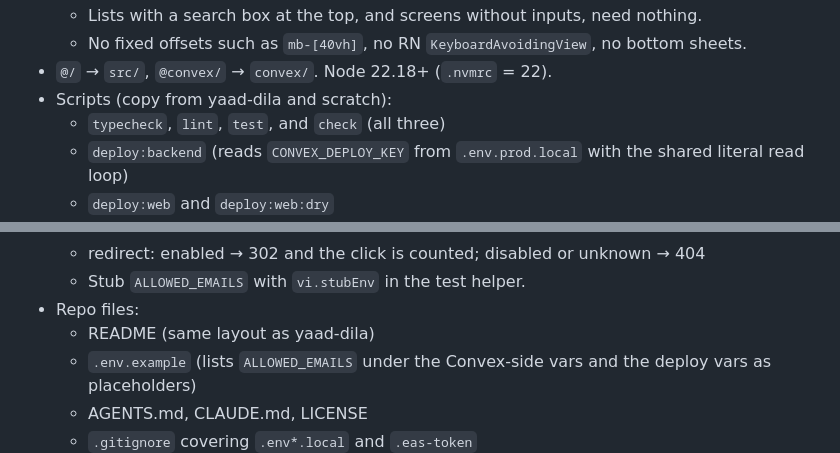
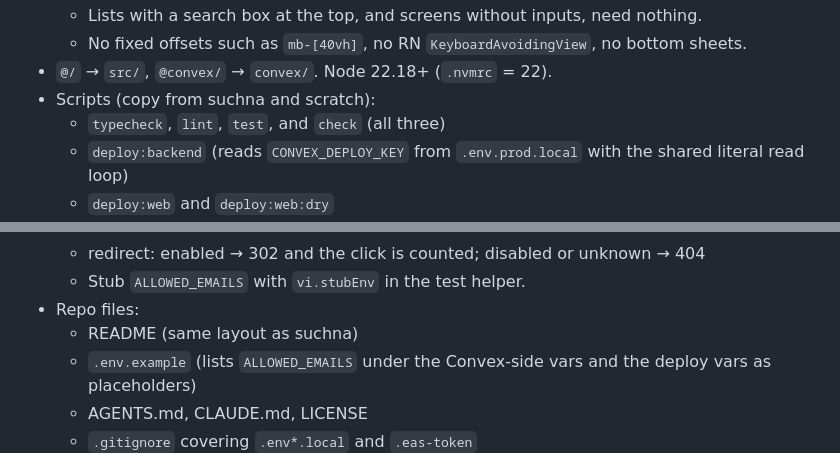
Before and after one commit to mepkn/alp, a Markdown page: SPEC.md, 2 parts joined by grey strips. GitHub-like rendering.

```diff
--- a/SPEC.md
+++ b/SPEC.md
@@ -119,7 +119,7 @@ links: defineTable({
   - Lists with a search box at the top, and screens without inputs, need nothing.
   - No fixed offsets such as `mb-[40vh]`, no RN `KeyboardAvoidingView`, no bottom sheets.
 - `@/` → `src/`, `@convex/` → `convex/`. Node 22.18+ (`.nvmrc` = 22).
-- Scripts (copy from yaad-dila and scratch):
+- Scripts (copy from suchna and scratch):
   - `typecheck`, `lint`, `test`, and `check` (all three)
   - `deploy:backend` (reads `CONVEX_DEPLOY_KEY` from `.env.prod.local` with the shared literal read loop)
   - `deploy:web` and `deploy:web:dry`
@@ -134,7 +134,7 @@ links: defineTable({
   - redirect: enabled → 302 and the click is counted; disabled or unknown → 404
   - Stub `ALLOWED_EMAILS` with `vi.stubEnv` in the test helper.
 - Repo files:
-  - README (same layout as yaad-dila)
+  - README (same layout as suchna)
   - `.env.example` (lists `ALLOWED_EMAILS` under the Convex-side vars and the deploy vars as placeholders)
   - AGENTS.md, CLAUDE.md, LICENSE
   - `.gitignore` covering `.env*.local` and `.eas-token`
```
Also changed, not shown: other parts of SPEC.md (+5 -5 lines).
